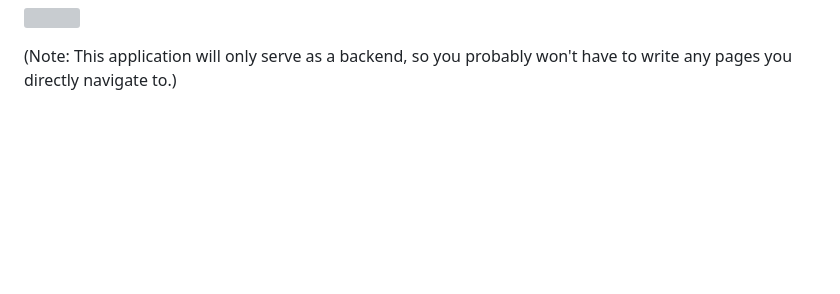
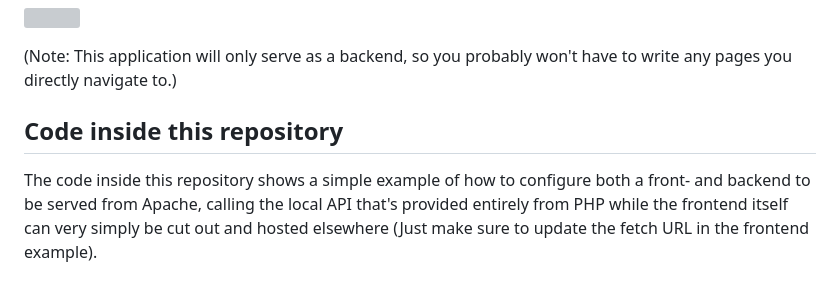
Before and after one commit to auvalice/php-getting-started, a Markdown page: README.md, the part around the change. Rendered like a GitHub page; blank space fills up the shorter version; grey boxes are pictures that could not be loaded.

```diff
--- a/README.md
+++ b/README.md
@@ -80,3 +80,7 @@ If you visit http://localhost now, you should be greeted by the PHP info page. I
 ![](php1.png)
 
 (Note: This application will only serve as a backend, so you probably won't have to write any pages you directly navigate to.)
+
+## Code inside this repository
+
+The code inside this repository shows a simple example of how to configure both a front- and backend to be served from Apache, calling the local API that's provided entirely from PHP while the frontend itself can very simply be cut out and hosted elsewhere (Just make sure to update the fetch URL in the frontend example).
```
